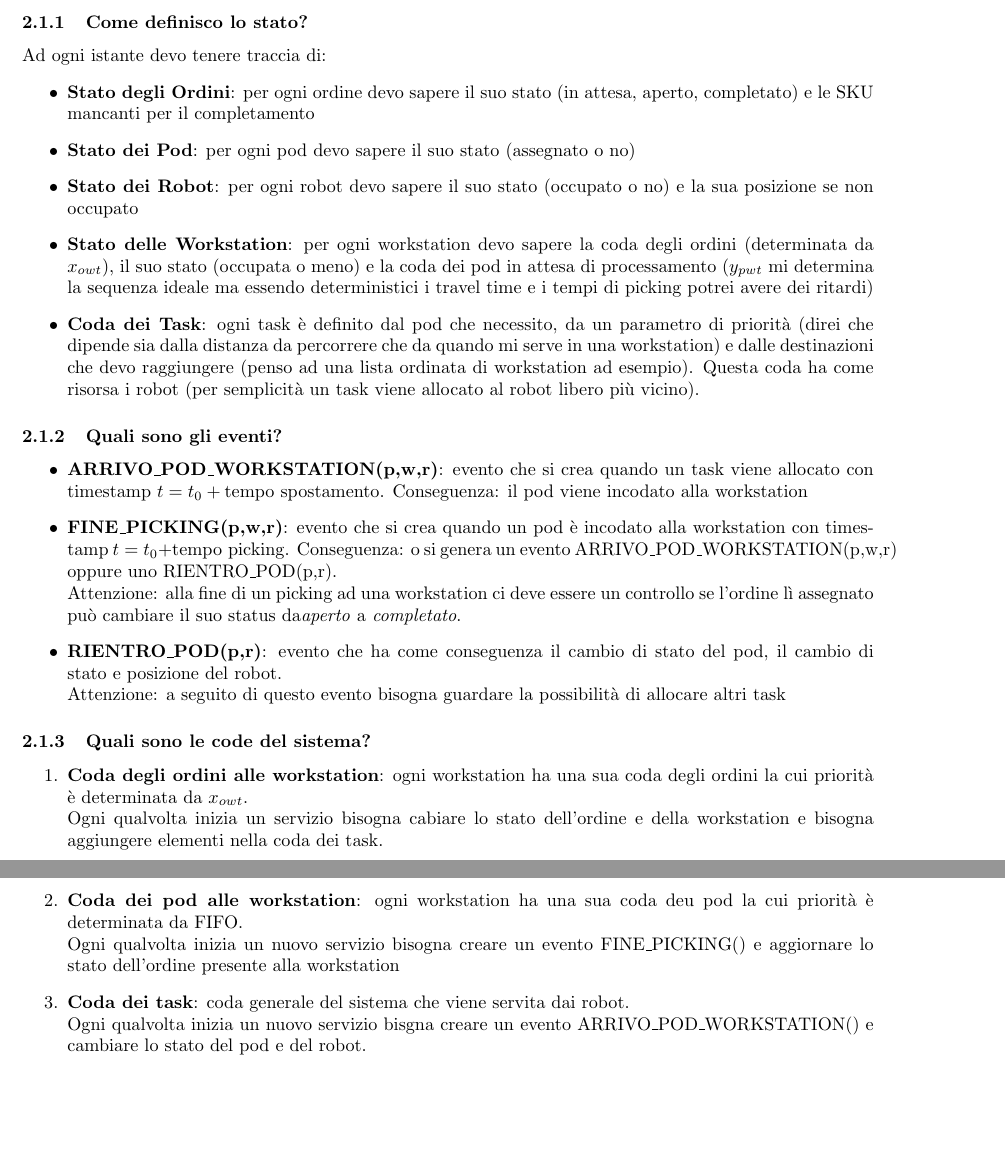
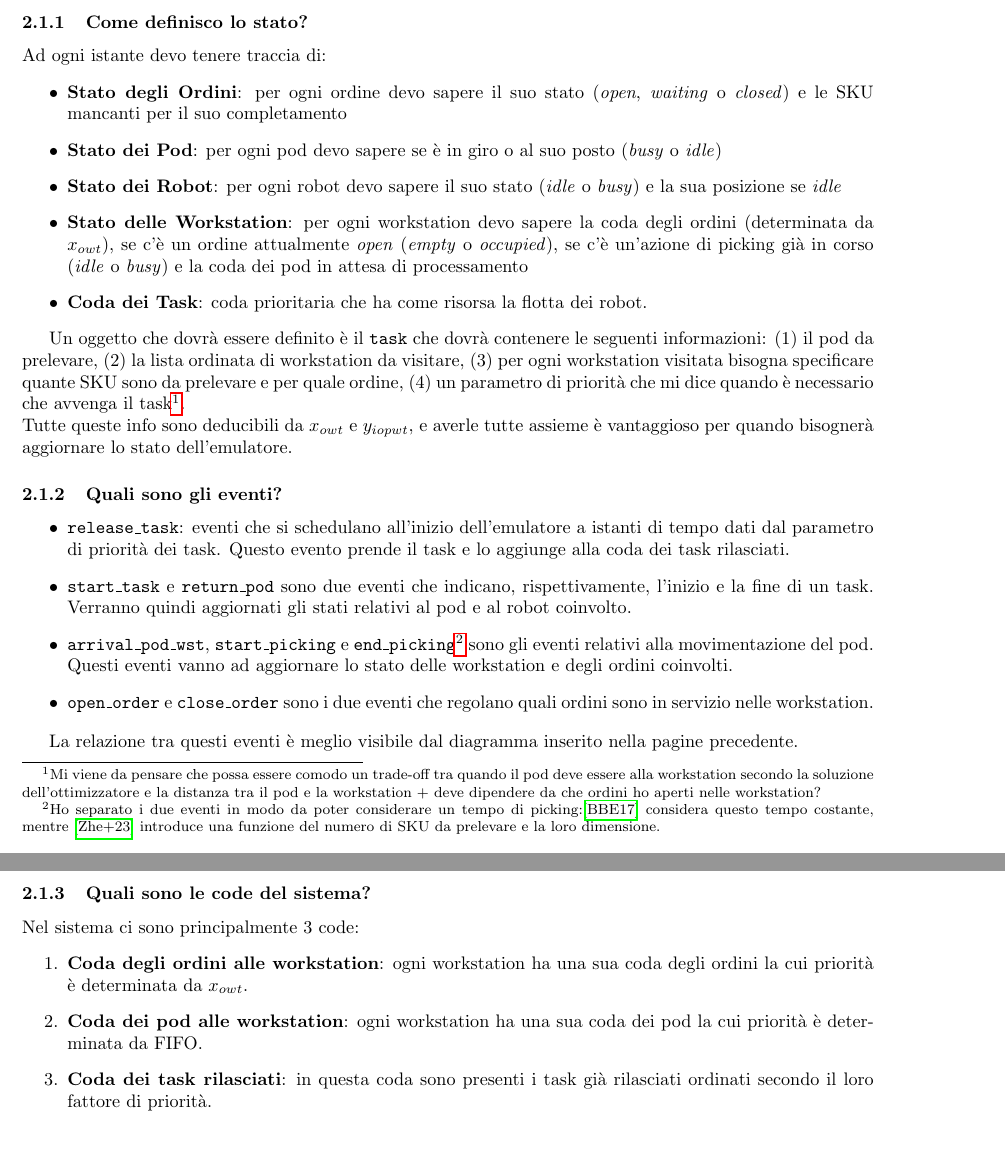
Before and after one commit to MartiChiodo/Tesi_LM, a LaTeX document (BozzaSim/SketchSim.tex): two parts of pages 4 and 5 of 7, joined at a grey line, cut so that both start at the same text. Compiled offline with pdfLaTeX.

Commit message:
some fix

```diff
--- a/BozzaSim/SketchSim.tex
+++ b/BozzaSim/SketchSim.tex
@@ -102,36 +102,34 @@ y_{iopwt} &=
 \subsubsection{Come definisco lo \textbf{stato}?}
 Ad ogni istante devo tenere traccia di:
 \begin{itemize}
-    \item \textbf{Stato degli Ordini}: per ogni ordine devo sapere il suo stato (in attesa, aperto, completato) e le SKU mancanti per il completamento
-    \item \textbf{Stato dei Pod}: per ogni pod devo sapere il suo stato (assegnato o no)
-    \item \textbf{Stato dei Robot}: per ogni robot devo sapere il suo stato (occupato o no) e la sua posizione se non occupato
-    \item \textbf{Stato delle Workstation}: per ogni workstation devo sapere la coda degli ordini (determinata da $x_{owt}$), il suo stato (occupata o meno) e la coda dei pod in attesa di processamento ($y_{pwt}$ mi determina la sequenza ideale ma essendo deterministici i travel time e i tempi di picking potrei avere dei ritardi)
-    \item \textbf{Coda dei Task}: ogni task è definito dal pod che necessito, da un parametro di priorità (direi che dipende sia dalla distanza da percorrere che da quando mi serve in una workstation) e dalle destinazioni che devo raggiungere (penso ad una lista ordinata di workstation ad esempio). Questa coda ha come risorsa i robot (per semplicità un task viene allocato al robot libero più vicino).
+    \item \textbf{Stato degli Ordini}: per ogni ordine devo sapere il suo stato (\emph{open}, \emph{waiting} o \emph{closed}) e le SKU mancanti per il suo completamento
+    \item \textbf{Stato dei Pod}: per ogni pod devo sapere se è in giro o al suo posto (\emph{busy} o \emph{idle})
+    \item \textbf{Stato dei Robot}: per ogni robot devo sapere il suo stato (\emph{idle} o \emph{busy}) e la sua posizione se \emph{idle}
+    \item \textbf{Stato delle Workstation}: per ogni workstation devo sapere la coda degli ordini (determinata da $x_{owt}$), se c'è un ordine attualmente \emph{open} (\emph{empty} o \emph{occupied}), se c'è un'azione di picking già in corso (\emph{idle} o \emph{busy}) e la coda dei pod in attesa di processamento
+    \item \textbf{Coda dei Task}: coda prioritaria che ha come risorsa la flotta dei robot.
 \end{itemize}
 
-
+Un oggetto che dovrà essere definito è il \texttt{task} che dovrà contenere le seguenti informazioni: (1) il pod da prelevare, (2) la lista ordinata di workstation da visitare, (3) per ogni workstation visitata bisogna specificare quante SKU sono da prelevare e per quale ordine, (4) un parametro di priorità che mi dice quando è necessario che avvenga il task\footnote{Mi viene da pensare che possa essere comodo un trade-off tra quando il pod deve essere alla workstation secondo la soluzione dell'ottimizzatore e la distanza tra il pod e la workstation + deve dipendere da che ordini ho aperti nelle workstation?}. \\
+Tutte queste info sono deducibili da $x_{owt}$ e $y_{iopwt}$, e averle tutte assieme è vantaggioso per quando bisognerà aggiornare lo stato dell'emulatore.
 
 
 \subsubsection{Quali sono gli \textbf{eventi}?}
 \begin{itemize}
-    \item \textbf{ARRIVO\_POD\_WORKSTATION(p,w,r)}: evento che si crea quando un task viene allocato con timestamp $t = t_0 + \text{tempo spostamento}$. Conseguenza: il pod viene incodato alla workstation
-    \item \textbf{FINE\_PICKING(p,w,r)}: evento che si crea quando un pod è incodato alla workstation con timestamp $t = t_0 + \text{tempo picking}$. Conseguenza: o si genera un evento ARRIVO\_POD\_WORKSTATION(p,w,r) oppure uno RIENTRO\_POD(p,r). \\
-    Attenzione: alla fine di un picking ad una workstation ci deve essere un controllo se l'ordine lì assegnato può cambiare il suo status da\emph{aperto} a \emph{completato}.
-    \item \textbf{RIENTRO\_POD(p,r)}: evento che ha come conseguenza il cambio di stato del pod, il cambio di stato e posizione del robot. \\
-    Attenzione: a seguito di questo evento bisogna guardare la possibilità di allocare altri task
+    \item \texttt{release\_task}: eventi che si schedulano all'inizio dell'emulatore a istanti di tempo dati dal parametro di priorità dei task. Questo evento prende il task e lo aggiunge alla coda dei task rilasciati.
+    \item \texttt{start\_task} e \texttt{return\_pod} sono due eventi che indicano, rispettivamente, l'inizio e la fine di un task. Verranno quindi aggiornati gli stati relativi al pod e al robot coinvolto.
+    \item \texttt{arrival\_pod\_wst}, \texttt{start\_picking} e \texttt{end\_picking}\footnote{Ho separato i due eventi in modo da poter considerare un tempo di picking:\cite{BOYSEN2017550} considera questo tempo costante, mentre \cite{DeKoster2023} introduce una funzione del numero di SKU da prelevare e la loro dimensione.} sono gli eventi relativi alla movimentazione del pod. Questi eventi vanno ad aggiornare lo stato delle workstation e degli ordini coinvolti.
+    \item \texttt{open\_order} e \texttt{close\_order} sono i due eventi che regolano quali ordini sono in servizio nelle workstation.
 \end{itemize}
 
-
+La relazione tra questi eventi è meglio visibile dal diagramma inserito nella pagine precedente.
 
 
 \subsubsection{Quali sono le \textbf{code} del sistema?}
+Nel sistema ci sono principalmente 3 code:
 \begin{enumerate}
-    \item \textbf{Coda degli ordini alle workstation}: ogni workstation ha una sua coda degli ordini la cui priorità è determinata da $x_{owt}$. \\
-    Ogni qualvolta inizia un servizio bisogna cabiare lo stato dell'ordine e della workstation e bisogna aggiungere elementi nella coda dei task.
-    \item \textbf{Coda dei pod alle workstation}: ogni workstation ha una sua coda deu pod la cui priorità è determinata da FIFO. \\
-    Ogni qualvolta inizia un nuovo servizio bisogna creare un evento FINE\_PICKING() e aggiornare lo stato dell'ordine presente alla workstation
-    \item \textbf{Coda dei task}: coda generale del sistema che viene servita dai robot. \\
-    Ogni qualvolta inizia un nuovo servizio bisgna creare un evento ARRIVO\_POD\_WORKSTATION() e cambiare lo stato del pod e del robot.
+    \item \textbf{Coda degli ordini alle workstation}: ogni workstation ha una sua coda degli ordini la cui priorità è determinata da $x_{owt}$.
+    \item \textbf{Coda dei pod alle workstation}: ogni workstation ha una sua coda dei pod la cui priorità è determinata da FIFO.
+    \item \textbf{Coda dei task rilasciati}: in questa coda sono presenti i task già rilasciati ordinati secondo il loro fattore di priorità.
 \end{enumerate}
 
 
```
Also changed, not shown: BozzaSim/SketchSimBiblio.bib (+11 -0 lines), BozzaSim/domandeeprob.tex (+4 -3 lines), BozzaSim/ERGAMano.pdf (added), BozzaSim/SketchSim.pdf, BozzaSim/sketch.pdf (deleted), BozzaSim/SketchSim.tex (2 more changed lines).
